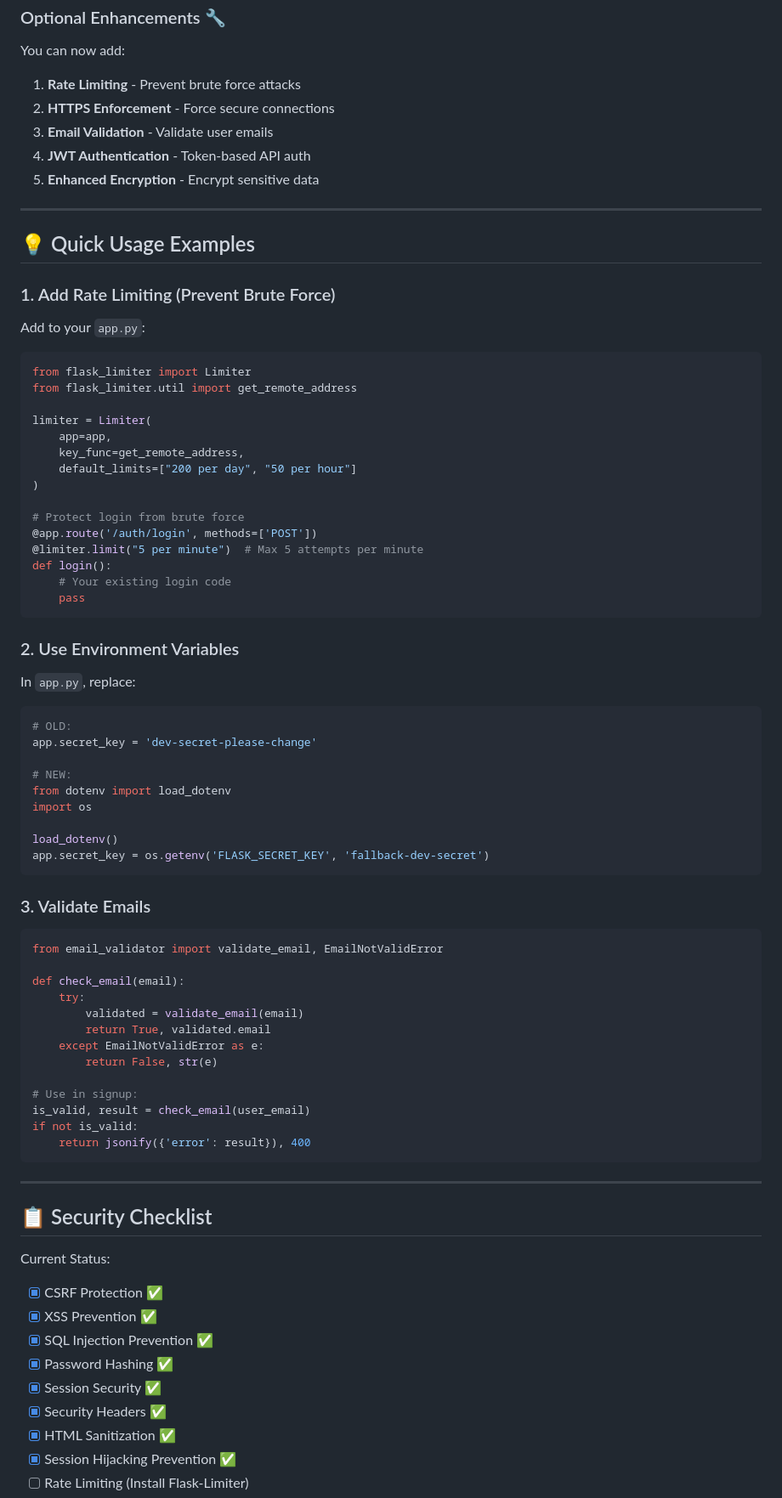
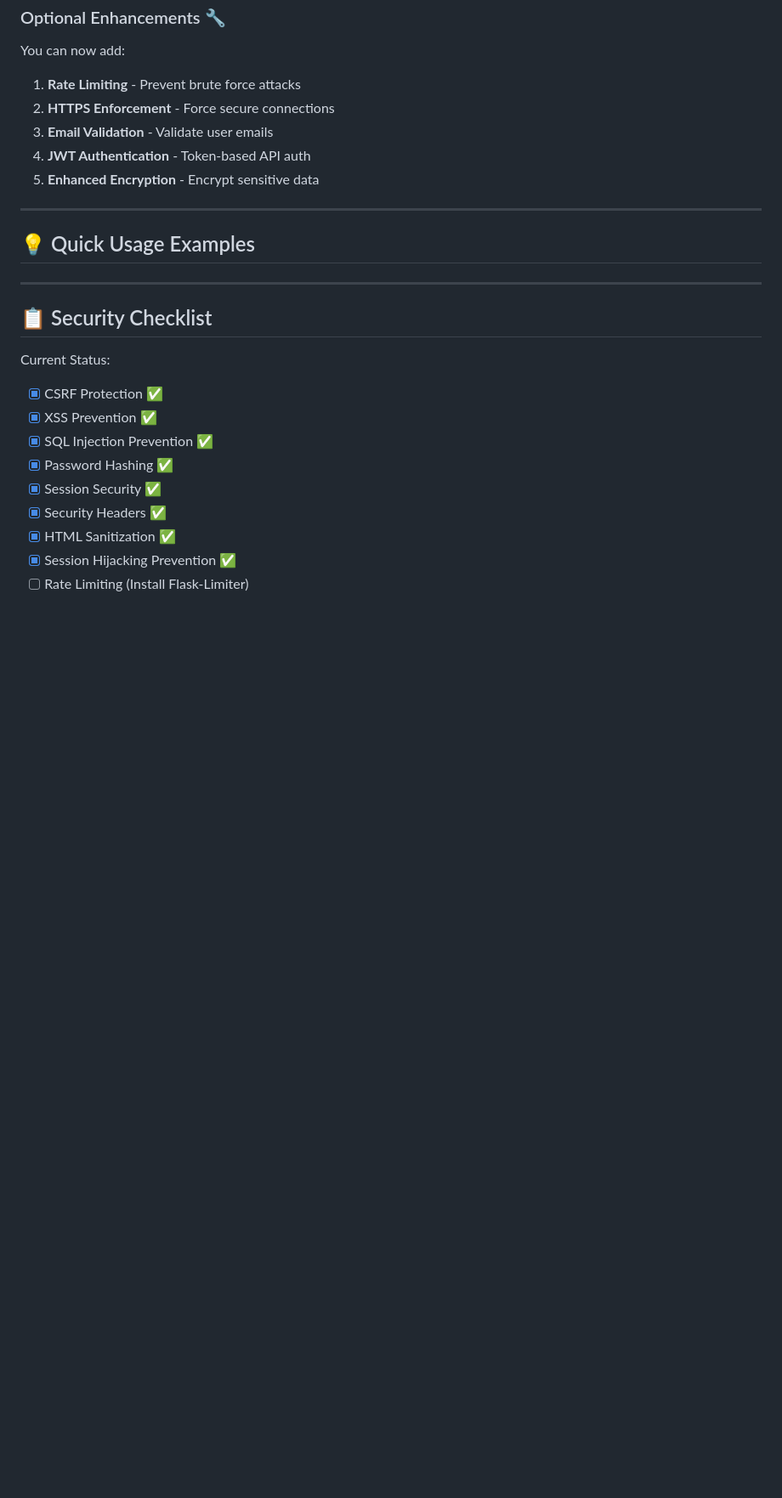
Before and after one commit to neelAkash2005/Namaste-India, a Markdown page: SECURITY_SETUP.md, the part around one of its changes. Shown at 85% size. Rendered like a GitHub page; blank space fills up the shorter version.

````diff
--- a/SECURITY_SETUP.md
+++ b/SECURITY_SETUP.md
@@ -89,60 +89,6 @@ You can now add:
 
 ## 💡 Quick Usage Examples
 
-### 1. Add Rate Limiting (Prevent Brute Force)
-
-Add to your `app.py`:
-
-```python
-from flask_limiter import Limiter
-from flask_limiter.util import get_remote_address
-
-limiter = Limiter(
-    app=app,
-    key_func=get_remote_address,
-    default_limits=["200 per day", "50 per hour"]
-)
-
-# Protect login from brute force
-@app.route('/auth/login', methods=['POST'])
-@limiter.limit("5 per minute")  # Max 5 attempts per minute
-def login():
-    # Your existing login code
-    pass
-```
-
-### 2. Use Environment Variables
-
-In `app.py`, replace:
-```python
-# OLD:
-app.secret_key = 'dev-secret-please-change'
-
-# NEW:
-from dotenv import load_dotenv
-import os
-
-load_dotenv()
-app.secret_key = os.getenv('FLASK_SECRET_KEY', 'fallback-dev-secret')
-```
-
-### 3. Validate Emails
-
-```python
-from email_validator import validate_email, EmailNotValidError
-
-def check_email(email):
-    try:
-        validated = validate_email(email)
-        return True, validated.email
-    except EmailNotValidError as e:
-        return False, str(e)
-
-# Use in signup:
-is_valid, result = check_email(user_email)
-if not is_valid:
-    return jsonify({'error': result}), 400
-```
 
 ---
 
````
Also changed, not shown: other parts of SECURITY_SETUP.md (+2 -11 lines).
